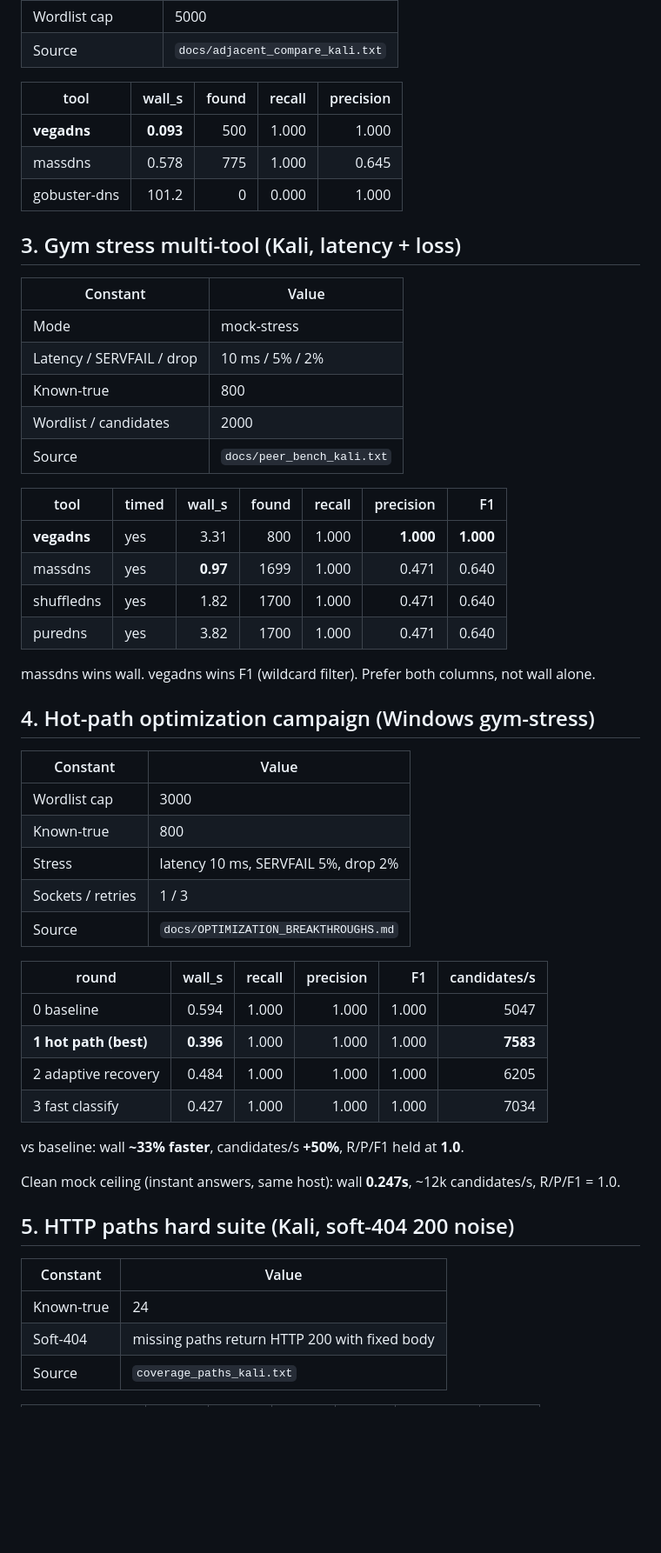
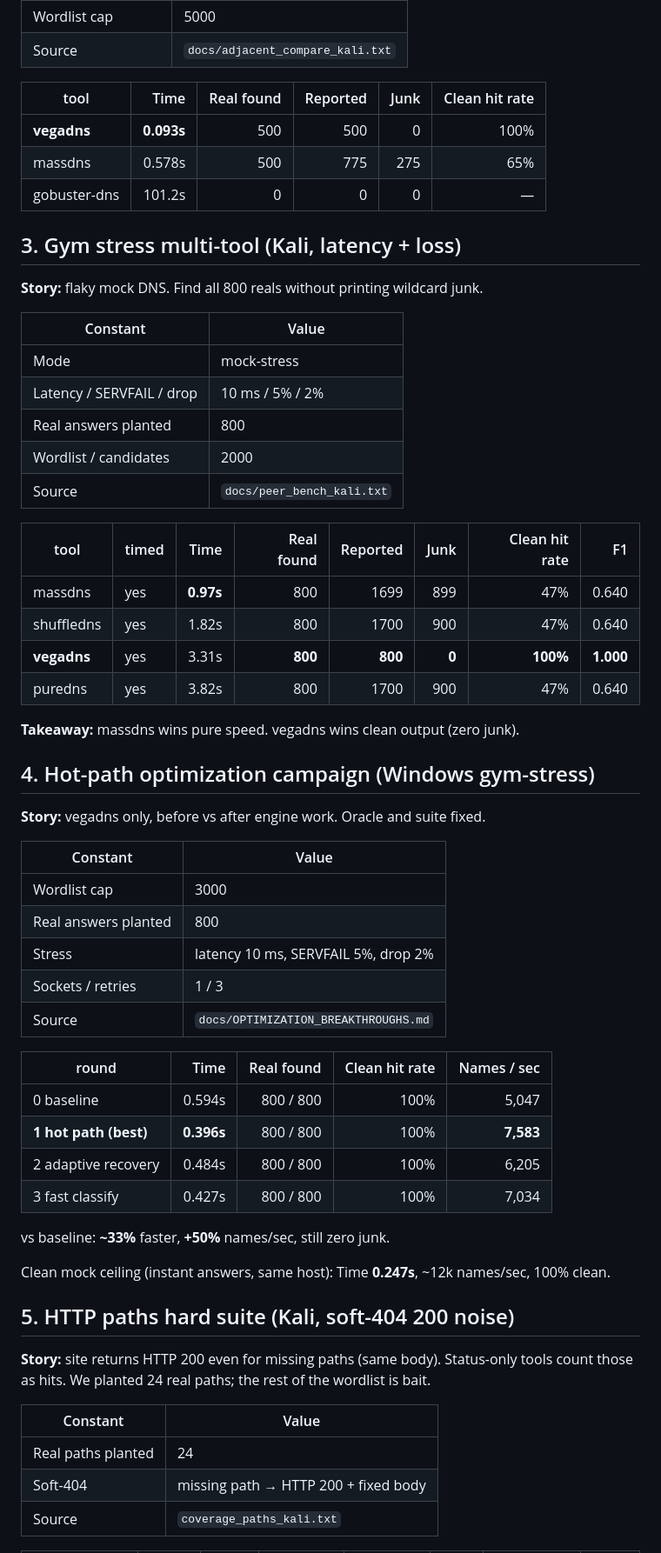
Before and after one commit to SamsonCyber/vegadns, a Markdown page: docs/BENCHMARKS.md, the part around one of its changes. Shown at 87% size. Rendered like a GitHub page; blank space fills up the shorter version.

```diff
--- a/docs/BENCHMARKS.md
+++ b/docs/BENCHMARKS.md
@@ -46,57 +64,64 @@ Gate: **PASS** (strict F1 surpass). vegadns full recall + precision 1.0; massdns
 | Wordlist cap | 5000 |
 | Source | `docs/adjacent_compare_kali.txt` |
 
-| tool | wall_s | found | recall | precision |
-|---|---:|---:|---:|---:|
-| **vegadns** | **0.093** | 500 | 1.000 | 1.000 |
-| massdns | 0.578 | 775 | 1.000 | 0.645 |
-| gobuster-dns | 101.2 | 0 | 0.000 | 1.000 |
+| tool | Time | Real found | Reported | Junk | Clean hit rate |
+|---|---:|---:|---:|---:|---:|
+| **vegadns** | **0.093s** | 500 | 500 | 0 | 100% |
+| massdns | 0.578s | 500 | 775 | 275 | 65% |
+| gobuster-dns | 101.2s | 0 | 0 | 0 | — |
 
 ## 3. Gym stress multi-tool (Kali, latency + loss)
+
+**Story:** flaky mock DNS. Find all 800 reals without printing wildcard junk.
 
 | Constant | Value |
 |---|---|
 | Mode | mock-stress |
 | Latency / SERVFAIL / drop | 10 ms / 5% / 2% |
-| Known-true | 800 |
+| Real answers planted | 800 |
 | Wordlist / candidates | 2000 |
 | Source | `docs/peer_bench_kali.txt` |
 
-| tool | timed | wall_s | found | recall | precision | F1 |
-|---|---|---:|---:|---:|---:|---:|
-| **vegadns** | yes | 3.31 | 800 | 1.000 | **1.000** | **1.000** |
-| massdns | yes | **0.97** | 1699 | 1.000 | 0.471 | 0.640 |
-| shuffledns | yes | 1.82 | 1700 | 1.000 | 0.471 | 0.640 |
-| puredns | yes | 3.82 | 1700 | 1.000 | 0.471 | 0.640 |
+| tool | timed | Time | Real found | Reported | Junk | Clean hit rate | F1 |
+|---|---|---:|---:|---:|---:|---:|---:|
+| massdns | yes | **0.97s** | 800 | 1699 | 899 | 47% | 0.640 |
+| shuffledns | yes | 1.82s | 800 | 1700 | 900 | 47% | 0.640 |
+| **vegadns** | yes | 3.31s | **800** | **800** | **0** | **100%** | **1.000** |
+| puredns | yes | 3.82s | 800 | 1700 | 900 | 47% | 0.640 |
 
-massdns wins wall. vegadns wins F1 (wildcard filter). Prefer both columns, not wall alone.
+**Takeaway:** massdns wins pure speed. vegadns wins clean output (zero junk).
 
 ## 4. Hot-path optimization campaign (Windows gym-stress)
+
+**Story:** vegadns only, before vs after engine work. Oracle and suite fixed.
 
 | Constant | Value |
 |---|---|
 | Wordlist cap | 3000 |
-| Known-true | 800 |
+| Real answers planted | 800 |
 | Stress | latency 10 ms, SERVFAIL 5%, drop 2% |
 | Sockets / retries | 1 / 3 |
 | Source | `docs/OPTIMIZATION_BREAKTHROUGHS.md` |
 
-| round | wall_s | recall | precision | F1 | candidates/s |
-|---|---:|---:|---:|---:|---:|
-| 0 baseline | 0.594 | 1.000 | 1.000 | 1.000 | 5047 |
-| **1 hot path (best)** | **0.396** | 1.000 | 1.000 | 1.000 | **7583** |
-| 2 adaptive recovery | 0.484 | 1.000 | 1.000 | 1.000 | 6205 |
-| 3 fast classify | 0.427 | 1.000 | 1.000 | 1.000 | 7034 |
+| round | Time | Real found | Clean hit rate | Names / sec |
+|---|---:|---:|---:|---:|
+| 0 baseline | 0.594s | 800 / 800 | 100% | 5,047 |
+| **1 hot path (best)** | **0.396s** | 800 / 800 | 100% | **7,583** |
+| 2 adaptive recovery | 0.484s | 800 / 800 | 100% | 6,205 |
+| 3 fast classify | 0.427s | 800 / 800 | 100% | 7,034 |
 
-vs baseline: wall **~33% faster**, candidates/s **+50%**, R/P/F1 held at **1.0**.
+vs baseline: **~33%** faster, **+50%** names/sec, still zero junk.
 
-Clean mock ceiling (instant answers, same host): wall **0.247s**, ~12k candidates/s, R/P/F1 = 1.0.
+Clean mock ceiling (instant answers, same host): Time **0.247s**, ~12k names/sec, 100% clean.
 
 ## 5. HTTP paths hard suite (Kali, soft-404 200 noise)
 
+**Story:** site returns HTTP 200 even for missing paths (same body). Status-only
+tools count those as hits. We planted 24 real paths; the rest of the wordlist is bait.
+
 | Constant | Value |
 |---|---|
-| Known-true | 24 |
-| Soft-404 | missing paths return HTTP 200 with fixed body |
+| Real paths planted | 24 |
+| Soft-404 | missing path → HTTP 200 + fixed body |
 | Source | `coverage_paths_kali.txt` |
 
```
Also changed, not shown: other parts of docs/BENCHMARKS.md (+48 -25 lines), README.md (+57 -34 lines).
